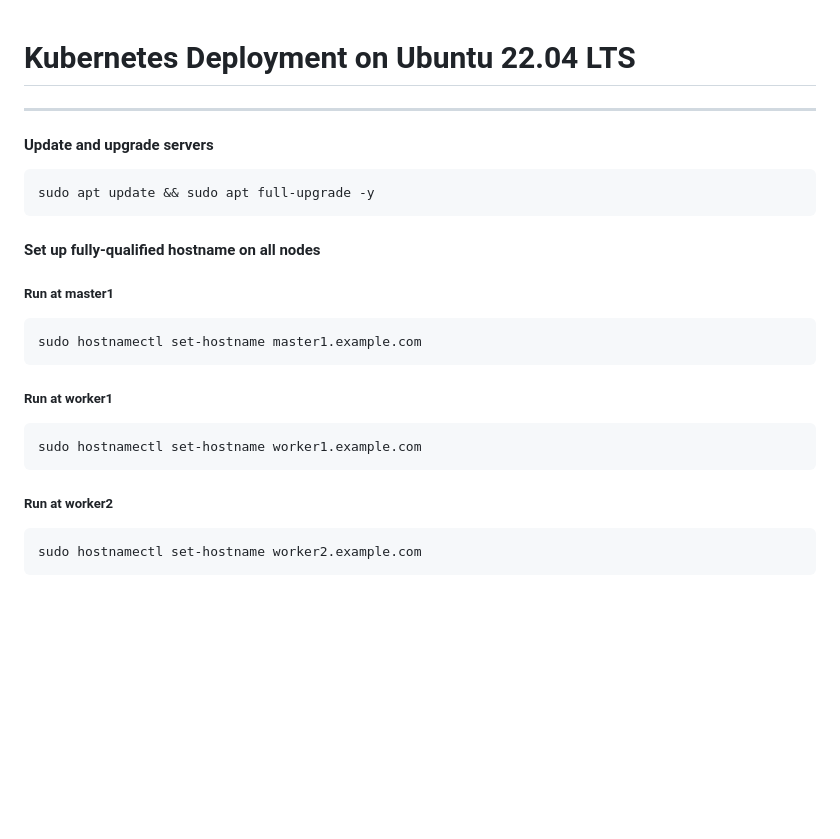
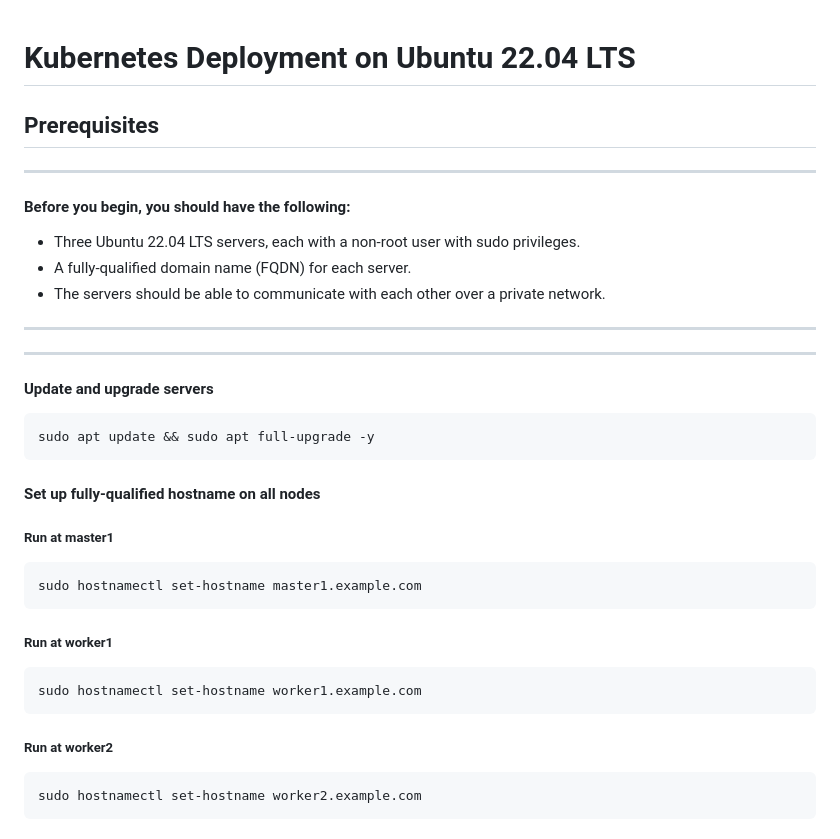
Before and after one commit to mrankitvish/k8s-cluster-on-ubuntu22-server, a Markdown page: README.md, the part around the change. GitHub-like rendering; blank space fills up the shorter version.

````diff
--- a/README.md
+++ b/README.md
@@ -1,5 +1,12 @@
 # Kubernetes Deployment on Ubuntu 22.04 LTS
+## Prerequisites
+---
+#### Before you begin, you should have the following:
 
+- Three Ubuntu 22.04 LTS servers, each with a non-root user with sudo privileges.
+- A fully-qualified domain name (FQDN) for each server.
+- The servers should be able to communicate with each other over a private network.
+---
 ---
 #### Update and upgrade servers
 
@@ -14,12 +21,12 @@ sudo hostnamectl set-hostname master1.example.com
 ```
 
 ##### Run at worker1
-```dsconfig
+```
 sudo hostnamectl set-hostname worker1.example.com
 ```
 
 ##### Run at worker2
-```bash
+```
 sudo hostnamectl set-hostname worker2.example.com
 ```
 
````
